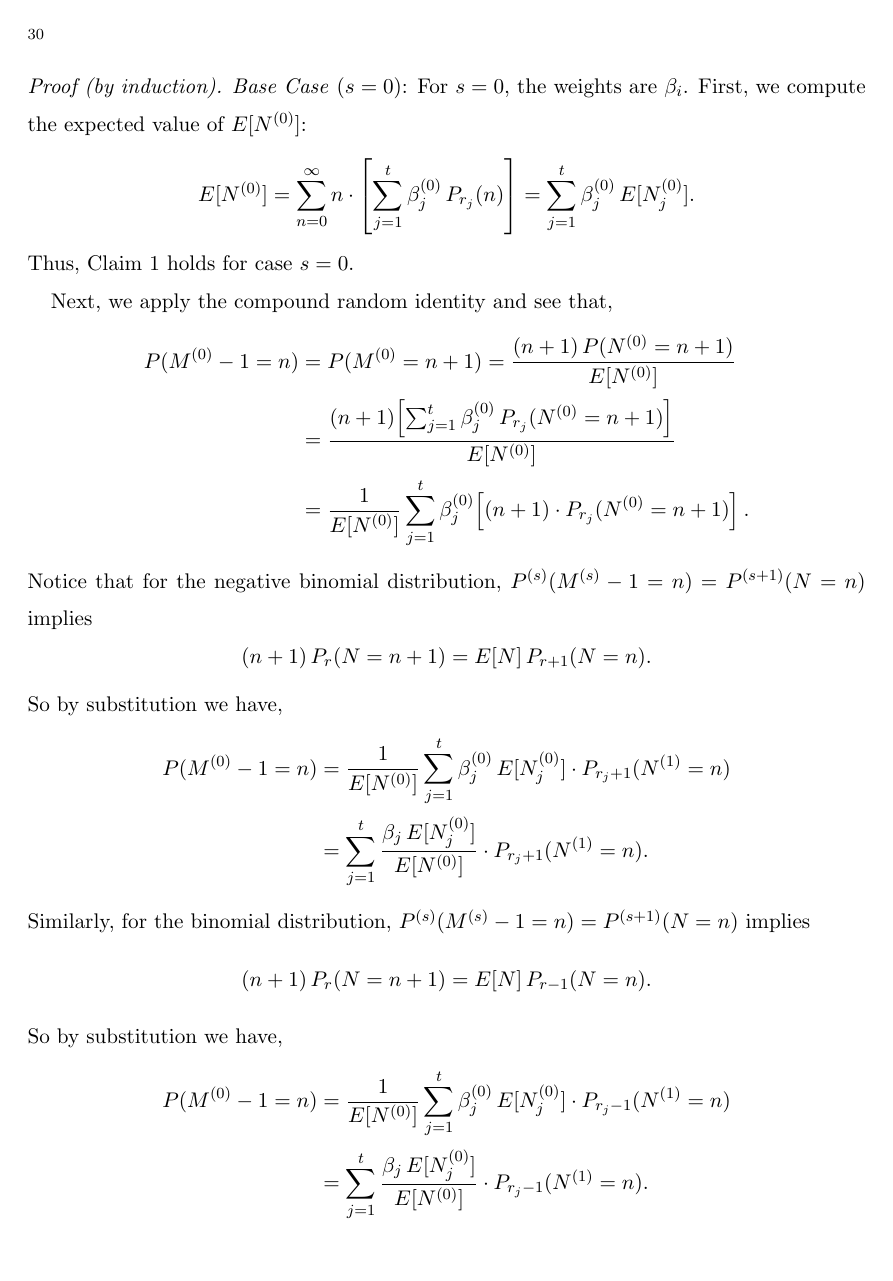
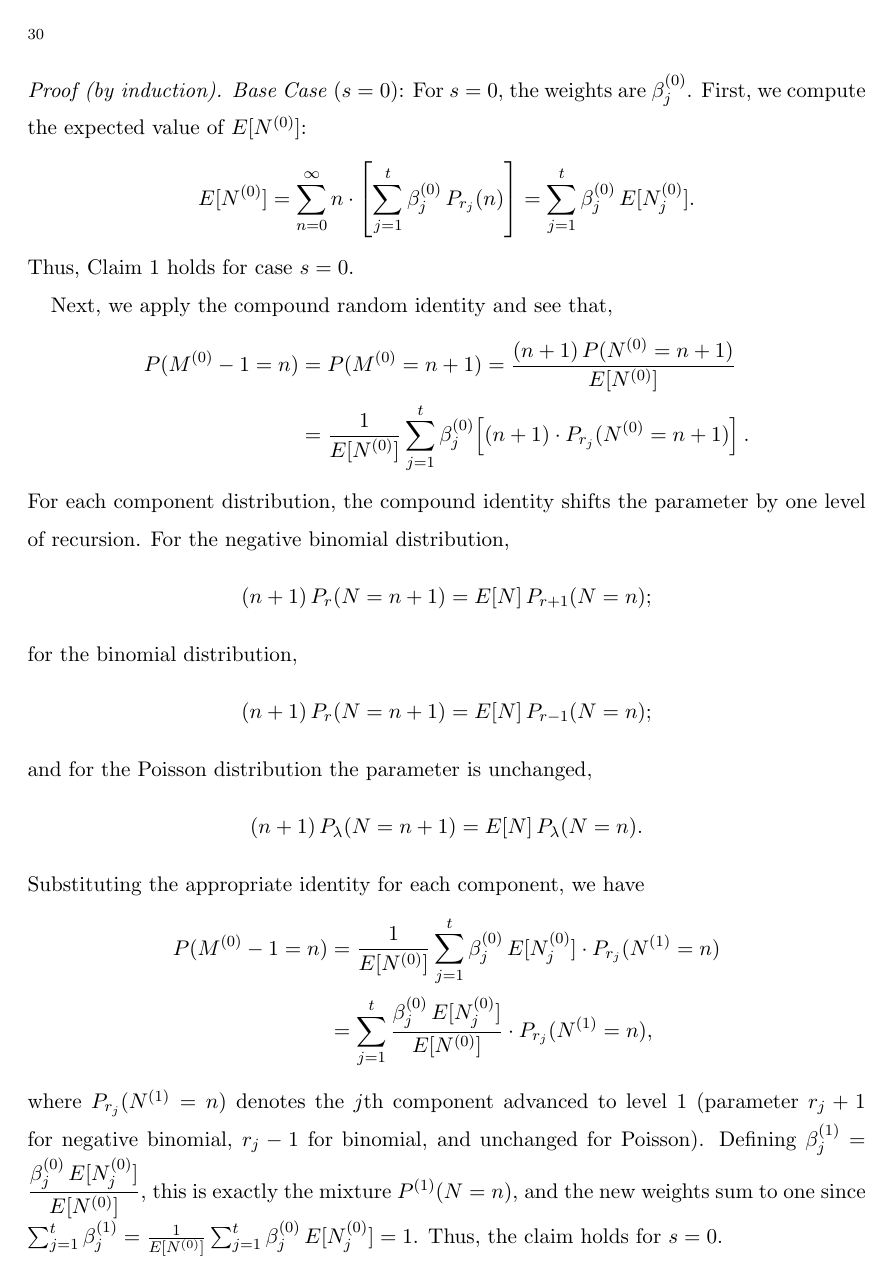
Before and after one commit to robrighter/masters-thesis, a LaTeX thesis (righter_thesis.tex): page 32 of 47. Compiled offline with pdfLaTeX.

```diff
--- a/righter_thesis.tex
+++ b/righter_thesis.tex
@@ -1426,9 +1427,8 @@
 \end{corollary}
 
 \begin{proof}[Proof (by induction)]
-
-\textit{Base Case} $(s = 0)$: For $s = 0$, the weights are $\beta_i$.  First, we compute
-the expected value of $E[N^{(0)}]$:
+\textit{Base Case} $(s = 0)$: For $s = 0$, the weights are $\beta_j^{(0)}$.  First, we
+compute the expected value of $E[N^{(0)}]$:
 \begin{align*}
 E[N^{(0)}]
     &= \sum_{n=0}^{\infty} n \cdot \left[\sum_{j=1}^{t}\beta_j^{(0)}\,P_{r_j}(n)\right]
@@ -1441,39 +1441,36 @@
 P(M^{(0)} - 1 = n)
     &= P(M^{(0)} = n+1)
      = \frac{(n+1)\,P(N^{(0)} = n+1)}{E[N^{(0)}]} \\
-    &= \frac{(n+1)\!\left[\sum_{j=1}^{t}\beta_j^{(0)}\,P_{r_j}(N^{(0)} = n+1)\right]}
-      {E[N^{(0)}]} \\
     &= \frac{1}{E[N^{(0)}]}
        \sum_{j=1}^{t}\beta_j^{(0)}\!\left[(n+1)\cdot P_{r_j}(N^{(0)} = n+1)\right].
 \end{align*}
-Notice that for the negative binomial distribution,
-$P^{(s)}(M^{(s)} - 1 = n) = P^{(s+1)}(N = n)$ implies
-\[
-    (n+1)\,P_r(N = n+1) = E[N]\, P_{r+1}(N = n).
-\]
-So by substitution we have,
+For each component distribution, the compound identity shifts the parameter by one level of
+recursion.  For the negative binomial distribution,
+\[
+    (n+1)\,P_r(N = n+1) = E[N]\, P_{r+1}(N = n);
+\]
+for the binomial distribution,
+\[
+    (n+1)\,P_r(N = n+1) = E[N]\, P_{r-1}(N = n);
+\]
+and for the Poisson distribution the parameter is unchanged,
+\[
+    (n+1)\,P_\lambda(N = n+1) = E[N]\, P_\lambda(N = n).
+\]
+Substituting the appropriate identity for each component, we have
 \begin{align*}
 P(M^{(0)} - 1 = n)
     &= \frac{1}{E[N^{(0)}]}
-       \sum_{j=1}^{t}\beta_j^{(0)}\, E[N_j^{(0)}] \cdot P_{r_j+1}(N^{(1)} = n) \\
+       \sum_{j=1}^{t}\beta_j^{(0)}\, E[N_j^{(0)}] \cdot P_{r_j}(N^{(1)} = n) \\
     &= \sum_{j=1}^{t}
-       \frac{\beta_j\, E[N_j^{(0)}]}{E[N^{(0)}]} \cdot P_{r_j+1}(N^{(1)} = n).
-\end{align*}
-Similarly, for the binomial distribution,
-$P^{(s)}(M^{(s)} - 1 = n) = P^{(s+1)}(N = n)$ implies
-\[
-    (n+1)\,P_r(N = n+1) = E[N]\, P_{r-1}(N = n).
-\]
-So by substitution we have,
-\begin{align*}
-P(M^{(0)} - 1 = n)
-    &= \frac{1}{E[N^{(0)}]}
-       \sum_{j=1}^{t}\beta_j^{(0)}\, E[N_j^{(0)}] \cdot P_{r_j-1}(N^{(1)} = n) \\
-    &= \sum_{j=1}^{t}
-       \frac{\beta_j\, E[N_j^{(0)}]}{E[N^{(0)}]} \cdot P_{r_j-1}(N^{(1)} = n).
-\end{align*}
-These match the definition of $N^{(1)}$, a mixture with shifted parameters according to
-the distribution.  Thus, the claim holds for $s = 0$.
+       \frac{\beta_j^{(0)}\, E[N_j^{(0)}]}{E[N^{(0)}]} \cdot P_{r_j}(N^{(1)} = n),
+\end{align*}
+where $P_{r_j}(N^{(1)} = n)$ denotes the $j$th component advanced to level $1$ (parameter
+$r_j + 1$ for negative binomial, $r_j - 1$ for binomial, and unchanged for Poisson).
+Defining $\beta_j^{(1)} = \dfrac{\beta_j^{(0)}\, E[N_j^{(0)}]}{E[N^{(0)}]}$, this is exactly
+the mixture $P^{(1)}(N = n)$, and the new weights sum to one since
+$\sum_{j=1}^{t}\beta_j^{(1)} = \frac{1}{E[N^{(0)}]}\sum_{j=1}^{t}\beta_j^{(0)}\,E[N_j^{(0)}] = 1$.
+Thus, the claim holds for $s = 0$.
 
 \medskip
 \textit{Inductive Step}: Assume the statement is true for $s = k$.  That is, $M^{(k)} - 1$
```
Also changed, not shown: righter_thesis.pdf, righter_thesis.tex (71 more changed lines).
